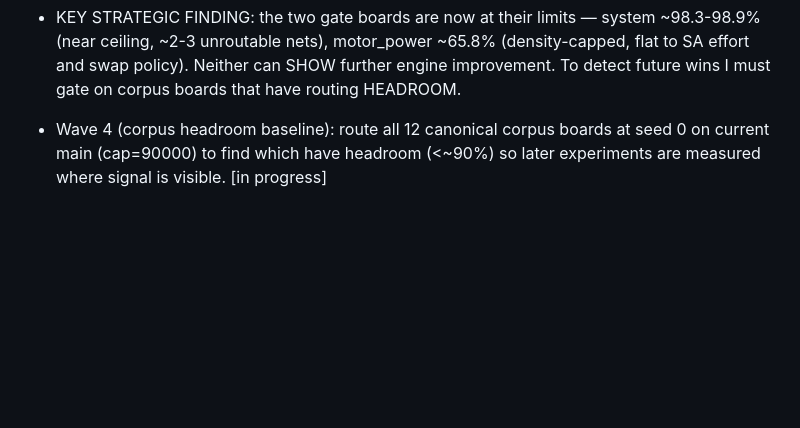
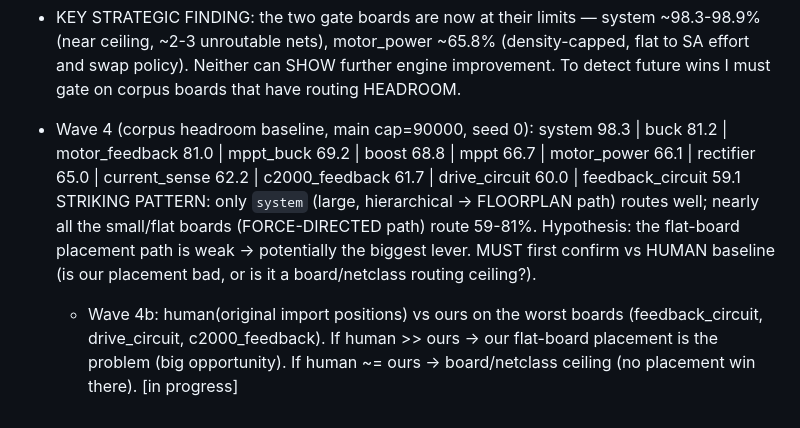
Before and after one commit to DTU-EKB/KiCad-Autoplace, a Markdown page: docs/superpowers/AUTONOMOUS_SESSION_LOG.md, the part around the change. Drawn GitHub-style; blank space fills up the shorter version.

Commit message:
log: Wave 4 corpus baseline — flat boards route poorly; diagnosing vs human

```diff
--- a/docs/superpowers/AUTONOMOUS_SESSION_LOG.md
+++ b/docs/superpowers/AUTONOMOUS_SESSION_LOG.md
@@ -83,6 +83,14 @@
   and swap policy). Neither can SHOW further engine improvement. To detect future wins I must
   gate on corpus boards that have routing HEADROOM.
 
-- Wave 4 (corpus headroom baseline): route all 12 canonical corpus boards at seed 0 on current
-  main (cap=90000) to find which have headroom (<~90%) so later experiments are measured where
-  signal is visible. [in progress]
+- Wave 4 (corpus headroom baseline, main cap=90000, seed 0):
+    system 98.3 | buck 81.2 | motor_feedback 81.0 | mppt_buck 69.2 | boost 68.8 | mppt 66.7 |
+    motor_power 66.1 | rectifier 65.0 | current_sense 62.2 | c2000_feedback 61.7 | drive_circuit 60.0 |
+    feedback_circuit 59.1
+  STRIKING PATTERN: only `system` (large, hierarchical -> FLOORPLAN path) routes well; nearly all
+  the small/flat boards (FORCE-DIRECTED path) route 59-81%. Hypothesis: the flat-board placement
+  path is weak -> potentially the biggest lever. MUST first confirm vs HUMAN baseline (is our
+  placement bad, or is it a board/netclass routing ceiling?).
+  - Wave 4b: human(original import positions) vs ours on the worst boards (feedback_circuit,
+    drive_circuit, c2000_feedback). If human >> ours -> our flat-board placement is the problem
+    (big opportunity). If human ~= ours -> board/netclass ceiling (no placement win there). [in progress]
```
